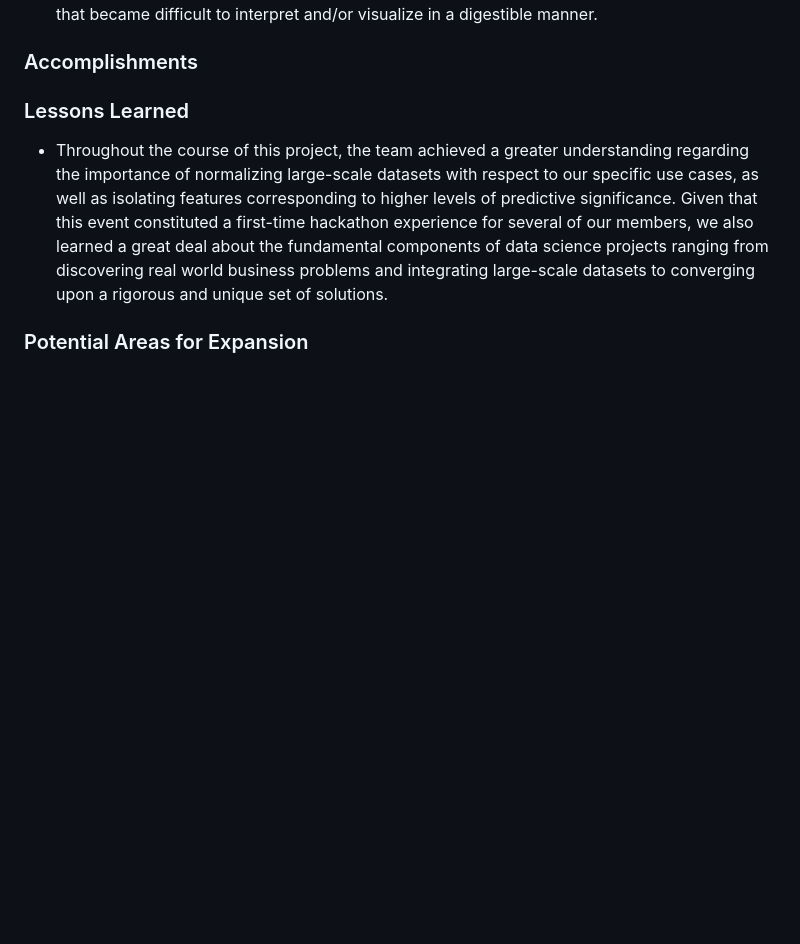
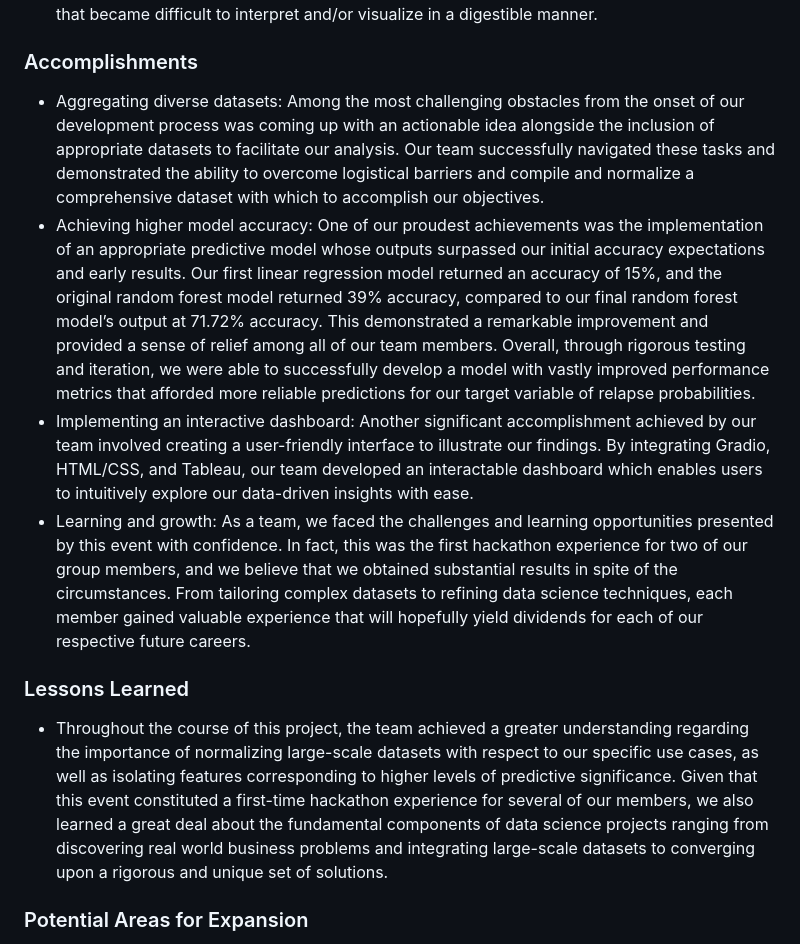
Before and after one commit to ayush-s-arora/SAMHSA_TEDS_Analysis-Hacklytics2024, a Markdown page: README.md, the part around the change. Rendered like a GitHub page; blank space fills up the shorter version.

Commit message:
Update README.md
Added final section content for accomplishments

```diff
--- a/README.md
+++ b/README.md
@@ -20,6 +20,11 @@
   the collection of data in certain key areas, including education, employment status, waiting times before treatment, and others. Additionally, many of the datasets the team encountered were formatted such
   that values were encoded in a way that became difficult to interpret and/or visualize in a digestible manner.
 ### Accomplishments
+* Aggregating diverse datasets: Among the most challenging obstacles from the onset of our development process was coming up with an actionable idea alongside the inclusion of appropriate datasets to facilitate our analysis. Our team successfully navigated these tasks and demonstrated the ability to overcome logistical barriers and compile and normalize a comprehensive dataset with which to accomplish our objectives.
+* Achieving higher model accuracy: One of our proudest achievements was the implementation of an appropriate predictive model whose outputs surpassed our initial accuracy expectations and early results. Our first linear regression model returned an accuracy of 15%, and the original random forest model returned 39% accuracy, compared to our final random forest model’s output at 71.72% accuracy. This demonstrated a remarkable improvement and provided a sense of relief among all of our team members. Overall, through rigorous testing and iteration, we were able to successfully develop a model with vastly improved performance metrics that afforded more reliable predictions for our target variable of relapse probabilities.
+* Implementing an interactive dashboard: Another significant accomplishment achieved by our team involved creating a user-friendly interface to illustrate our findings. By integrating Gradio, HTML/CSS, and Tableau, our team developed an interactable dashboard which enables users to intuitively explore our data-driven insights with ease.
+* Learning and growth: As a team, we faced the challenges and learning opportunities presented by this event with confidence. In fact, this was the first hackathon experience for two of our group members, and we believe that we obtained substantial results in spite of the circumstances. From tailoring complex datasets to refining data science techniques, each member gained valuable experience that will hopefully yield dividends for each of our respective future careers.
+
 
 ### Lessons Learned
 * Throughout the course of this project, the team achieved a greater understanding regarding the importance of normalizing large-scale datasets with respect to our specific use cases, as well as isolating features corresponding to higher levels of predictive significance. Given that this event constituted a first-time hackathon experience for several of our members, we also learned a great deal about the fundamental components of data science projects ranging from discovering real world business problems and integrating large-scale datasets to converging upon a rigorous and unique set of solutions.
```
